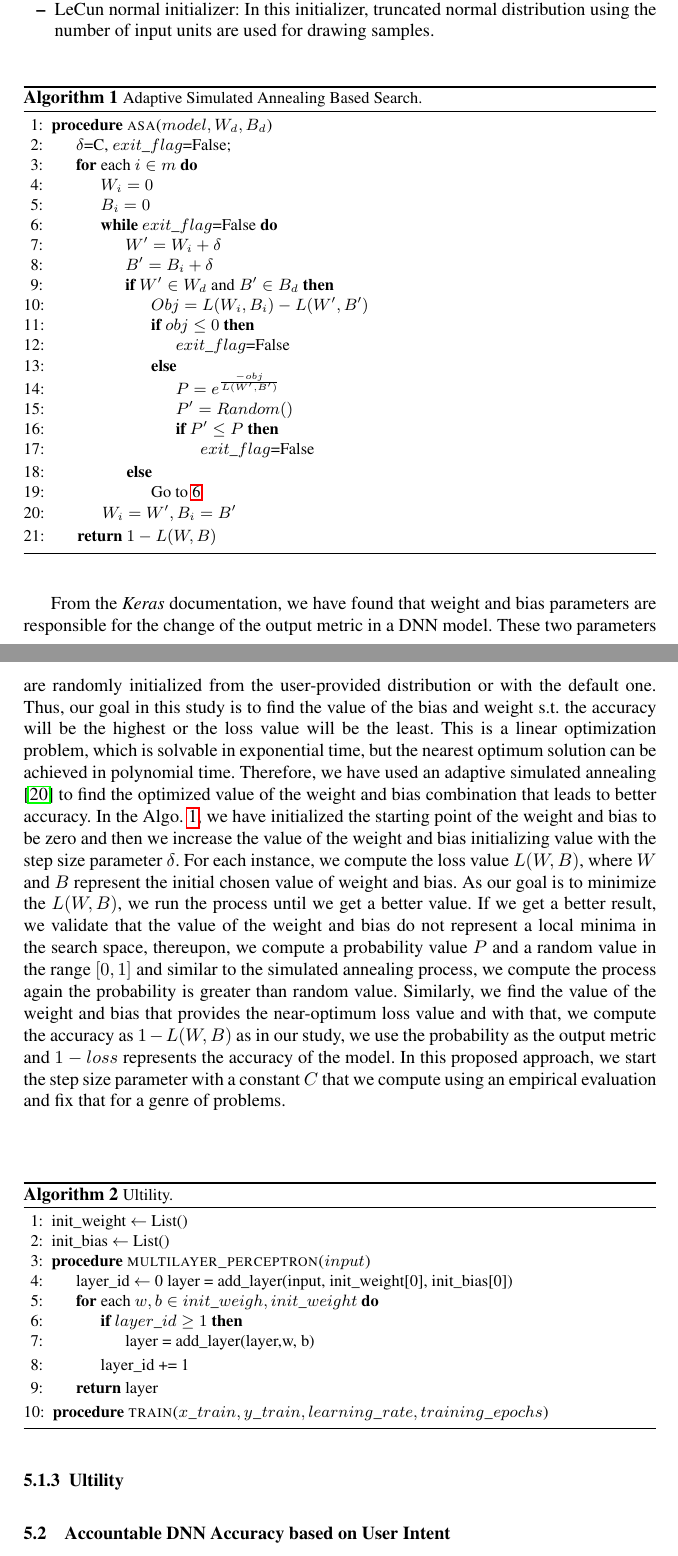
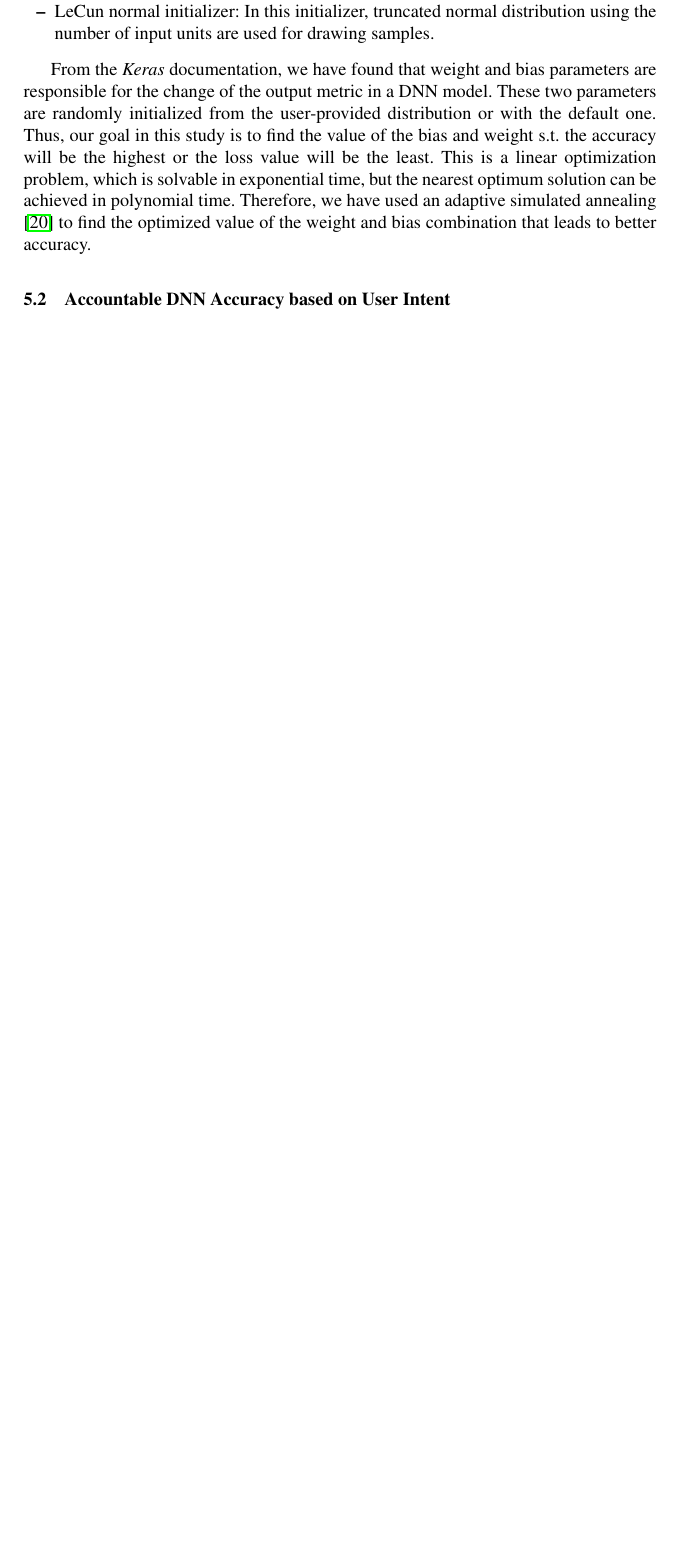
Before and after one commit to rangeetpan/641, a LaTeX thesis (report.tex, which reads approach.tex, macros.tex): two parts of pages 7 and 8 of 13 before the commit and part of page 7 of 12 after it, the two joined at a grey line, cut so that both start at the same text, the shorter picture padded with empty space. Compiled offline with pdfLaTeX.

Commit message:
Algo update

```diff
--- a/approach.tex
+++ b/approach.tex
@@ -52,43 +52,45 @@ To identify the distribution of these parameters, we have validated the implemen
 	\item LeCun normal initializer: In this initializer, truncated normal distribution using the number of input units are used for drawing samples.
 \end{itemize}
 
-
-\begin{algorithm}
-	\footnotesize
-	\caption{\footnotesize Adaptive Simulated Annealing Based Search.}
-	\label{algo:asa}
-	\begin{algorithmic}[1]
-		\Procedure{asa($model, W_d, B_d$)}{}
-		\State $\delta$=C, $exit\_flag$=False;
-		\For {each $i\in m$}\label{algo1:l3}
-		\State $W_i=0$\label{algo1:l4}
-		\State $B_i=0$\label{algo1:l5}
-		\While{$exit\_flag$=False}\label{algo1:l7}
-		\State $W'=W_i+\delta$
-		\State $B'=B_i+\delta$
-		\If{$W'\in W_d$ and $B'\in B_d$}
-		\State $Obj=L(W_i,B_i)-L(W',B')$
-		\If{$obj\le0$}
-		\State $exit\_flag$=False
-		\Else
-		\State $P=e^{\frac{-obj}{L(W',B')}}$
-		\State $P'=Random()$
-		\If{$P'\le P$}
-		\State  $exit\_flag$=False
-		\EndIf
-		\EndIf
-		\Else
-		\State Go to \ref{algo1:l7}
-		\EndIf
-		\EndWhile
-		\State $W_i=W', B_i=B'$
-		\EndFor\label{algo1:l6}
-		\State \Return $1-L(W,B)$\label{algo2:l12}
-		\EndProcedure\label{algo2:l13}
-	\end{algorithmic}
-\end{algorithm}
+%
+%\begin{algorithm}
+%	\footnotesize
+%	\caption{\footnotesize Adaptive Simulated Annealing Based Search.}
+%	\label{algo:asa}
+%	\begin{algorithmic}[1]
+%		\Procedure{asa($model, W_d, B_d$)}{}
+%		\State $\delta$=C, $exit\_flag$=False;
+%		\For {each $i\in m$}\label{algo1:l3}
+%		\State $W_i=0$\label{algo1:l4}
+%		\State $B_i=0$\label{algo1:l5}
+%		\While{$exit\_flag$=False}\label{algo1:l7}
+%		\State $W'=W_i+\delta$
+%		\State $B'=B_i+\delta$
+%		\If{$W'\in W_d$ and $B'\in B_d$}
+%		\State $train(model, W',B')$
+%		\State $Obj=L(W_i,B_i)-L(W',B')$
+%		\If{$obj\le0$}
+%		\State $exit\_flag$=False
+%		\Else
+%		\State $P=e^{\frac{-obj}{L(W',B')}}$
+%		\State $P'=Random()$
+%		\If{$P'\le P$}
+%		\State  $exit\_flag$=False
+%		\EndIf
+%		\EndIf
+%		\Else
+%		\State Go to \ref{algo1:l7}
+%		\EndIf
+%		\EndWhile
+%		\State $W_i=W', B_i=B'$
+%		\EndFor\label{algo1:l6}
+%		\State \Return $1-L(W,B)$\label{algo2:l12}
+%		\EndProcedure\label{algo2:l13}
+%	\end{algorithmic}
+%\end{algorithm}
 
 
 From the \emph{Keras} documentation, we have found that weight and bias parameters are responsible for the change of the output metric in a DNN model. These two parameters are randomly initialized from the user-provided distribution or with the default one. Thus, our goal in this study is to find the value of the bias and weight s.t. the accuracy will be the highest or the loss value will be the least. This is a linear optimization problem, which is solvable in exponential time, but the nearest optimum solution can be achieved in polynomial time. Therefore, we have used an adaptive simulated annealing \cite{ingber2000adaptive} to find the optimized value of the weight and bias combination that leads to better accuracy.
-In the Algo. \ref{algo:asa}, we have initialized the starting point of the weight and bias to be zero and then we increase the value of the weight and bias initializing value with the step size parameter $\delta$. For each instance, we compute the loss value $L(W, B)$, where $W$ and $B$ represent the initial chosen value of weight and bias. As our goal is to minimize the $L(W, B)$, we run the process until we get a better value. If we get a better result, we validate that the value of the weight and bias do not represent a local minima in the search space, thereupon, we compute a probability value $P$ and a random value in the range $[0,1]$ and similar to the simulated annealing process, we compute the process again the probability is greater than random value. Similarly, we find the value of the weight and bias that provides the near-optimum loss value and with that, we compute the accuracy as $1-L(W, B)$ as in our study, we use the probability as the output metric and $1-loss$ represents the accuracy of the model. In this proposed approach, we start the step size parameter with a constant $C$ that we compute using an empirical evaluation and fix that for a genre of problems.
-\subsubsection{5.1.3~~Ultility}
+%In the Algo. \ref{algo:asa}, we have initialized the starting point of the weight and bias to be zero and then we increase the value of the weight and bias initializing value with the step size parameter $\delta$. For each instance, we compute the loss value $L(W, B)$, where $W$ and $B$ represent the initial chosen value of weight and bias. As our goal is to minimize the $L(W, B)$, we run the process until we get a better value. If we get a better result, we validate that the value of the weight and bias do not represent a local minima in the search space, thereupon, we compute a probability value $P$ and a random value in the range $[0,1]$ and similar to the simulated annealing process, we compute the process again the probability is greater than random value. Similarly, we find the value of the weight and bias that provides the near-optimum loss value and with that, we compute the accuracy as $1-L(W, B)$ as in our study, we use the probability as the output metric and $1-loss$ represents the accuracy of the model. In this proposed approach, we start the step size parameter with a constant $C$ that we compute using an empirical evaluation and fix that for a genre of problems.
+%\subsubsection{5.1.3~~Ultility}
+\subsection{Accountable DNN Accuracy based on User Intent}
@@ -95,20 +103,5 @@ In the Algo. \ref{algo:asa}, we have initialized the starting point of the weigh
 \begin{algorithm}
 	\footnotesize
-	\caption{\footnotesize Ultility.}
+	\caption{\footnotesize ADNN}
 	\label{algo:util}
 	\begin{algorithmic}[1]
-		\State init\_weight $\gets$ List()
-		\State init\_bias $\gets$ List()
-		\Procedure{multilayer\_perceptron($input$)}{}
-			\State layer\_id $\gets$ 0
-			layer = add\_layer(input, init\_weight[0], init\_bias[0])
-			\For {each $w,b\in init\_weigh, init\_weight$}
-				\If{$layer\_id\geq1$}
-					\State layer = add\_layer(layer,w, b)
-				\EndIf
-				\State layer\_id += 1
-			\EndFor
-		\State \Return layer
-		\EndProcedure
-
-		\Procedure{train($x\_train, y\_train, learning\_rate, training\_epochs$)}{}
@@ -116,7 +135,6 @@ In the Algo. \ref{algo:asa}, we have initialized the starting point of the weigh
 	\end{algorithmic}
 \end{algorithm}
 %\subsection{Assertion of DNN Accuracy}
-\subsection{Accountable DNN Accuracy based on User Intent}
 %This approach includes the validation framework from the learned distribution. We have proposed an assertion mechanism that verify that whether a DNN model can achieve the expected accuracy or not. We propose \emph{ADNN}, a specification language that restricts the learning process from a pair $(f,\nu)$, where $f$ and $\nu$ denotes the learning process and the specification provided by the user. An example of the programming language is depicted as below.
 %\begin{lstlisting}[language=Python, caption=Example of specification language]
 %@adnn(0.95>accuracy>0.65)
--- a/macros.tex
+++ b/macros.tex
@@ -66,7 +66,9 @@
 \input{obey}
 \input{grammar}
 \newcommand{\oneormore}[1]{#1\ensuremath{^+}}
-
+\newcommand{\myindent}[1]{
+	\newline\makebox[#1cm]{}
+}
 
 % Uncomment this to include oper-semantics related macros
 % \input{oper-macros}
```
Also changed, not shown: report.tex (+2 -1 lines), threat.tex (added, +2 -0 lines), report.pdf, approach.tex (38 more changed lines), 1 other file.
